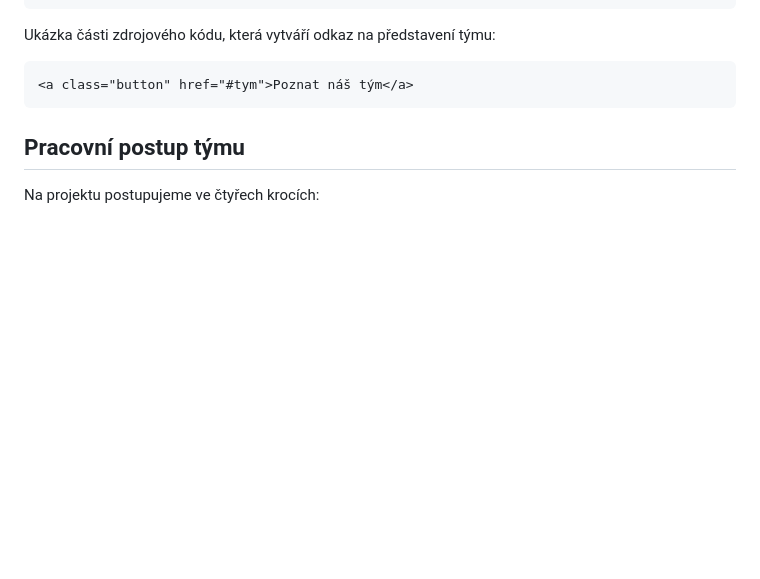
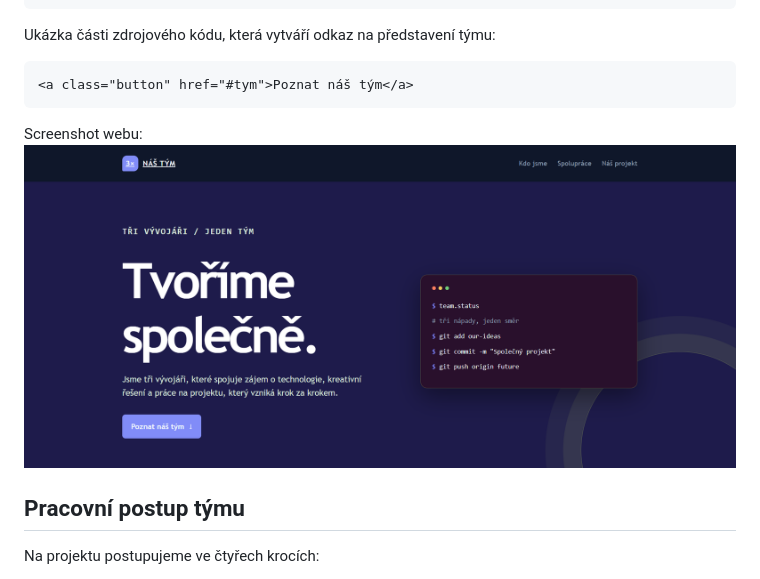
Before and after one commit to JanuV08/git-project-Janu-Macku-Dolsky, a Markdown page: README.md, the part around the change. GitHub-like rendering; pictures changed too: assets/Snímek obrazovky 2026-09-24 154022.png (added); blank space fills up the shorter version.

Commit message:
uprava readme
pridan screenshot webu

````diff
--- a/README.md
+++ b/README.md
@@ -81,6 +81,8 @@ Ukázka části zdrojového kódu, která vytváří odkaz na představení tým
 ```html
 <a class="button" href="#tym">Poznat náš tým</a>
 ```
+Screenshot webu:
+![Screenshot webu](./assets/Snímek%20obrazovky%202026-09-24%20154022.png)
 
 ## Pracovní postup týmu
 
````
